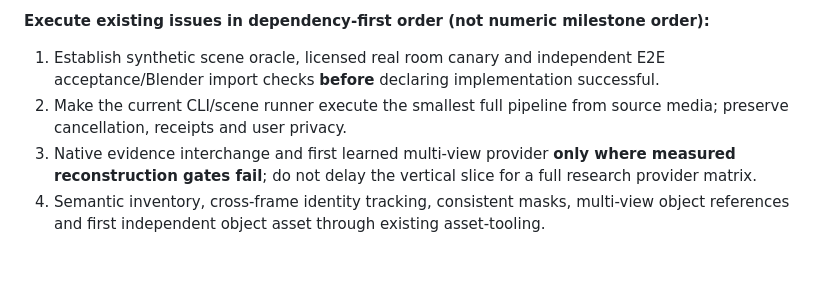
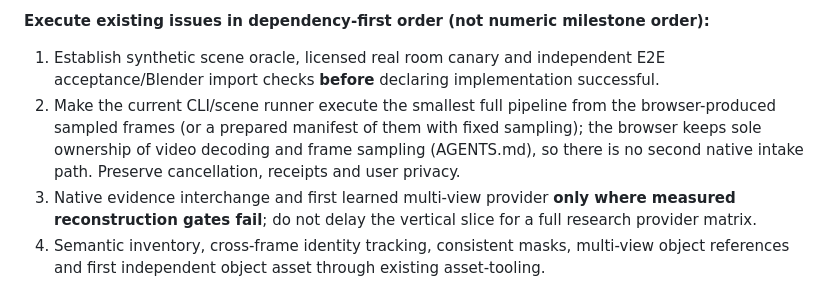
Before and after one commit to moritzbrantner/video-to-3d, a Markdown page: docs/video-to-world-roadmap.md, the part around the change. Drawn GitHub-style; blank space fills up the shorter version.

Commit message:
Keep source-video decoding and sampling in the browser on the critical path
Co-Authored-By: Claude Opus 5.5 <noreply@anthropic.com>

```diff
--- a/docs/video-to-world-roadmap.md
+++ b/docs/video-to-world-roadmap.md
@@ -8,7 +8,7 @@
 
 **Execute existing issues in dependency-first order (not numeric milestone order):**
 1. Establish synthetic scene oracle, licensed real room canary and independent E2E acceptance/Blender import checks **before** declaring implementation successful.
-2. Make the current CLI/scene runner execute the smallest full pipeline from source media; preserve cancellation, receipts and user privacy.
+2. Make the current CLI/scene runner execute the smallest full pipeline from the browser-produced sampled frames (or a prepared manifest of them with fixed sampling); the browser keeps sole ownership of video decoding and frame sampling (AGENTS.md), so there is no second native intake path. Preserve cancellation, receipts and user privacy.
 3. Native evidence interchange and first learned multi-view provider **only where measured reconstruction gates fail**; do not delay the vertical slice for a full research provider matrix.
 4. Semantic inventory, cross-frame identity tracking, consistent masks, multi-view object references and first independent object asset through existing asset-tooling.
 5. Place and validate objects in the observed world; compose environment and object hierarchy; enable hybrid preview and Blender/DCC handoff.
```
